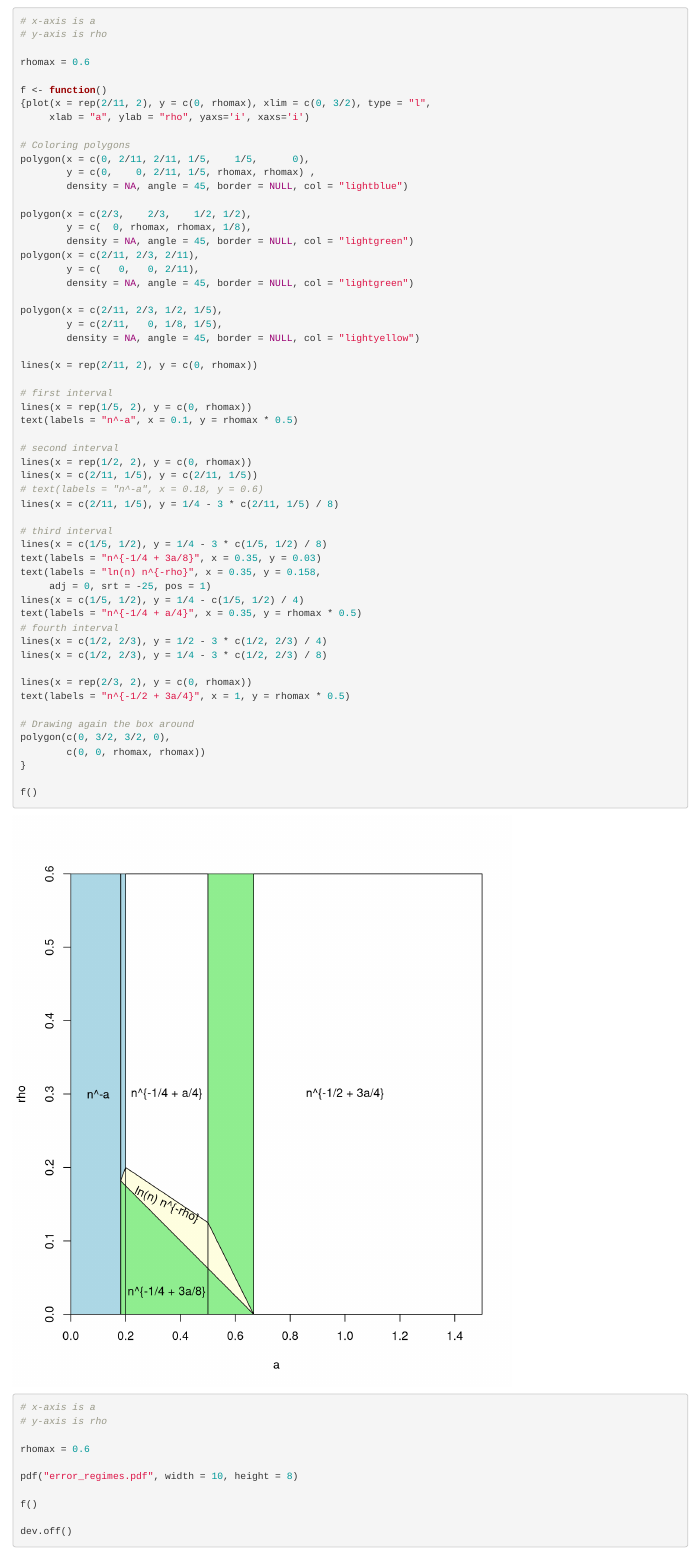
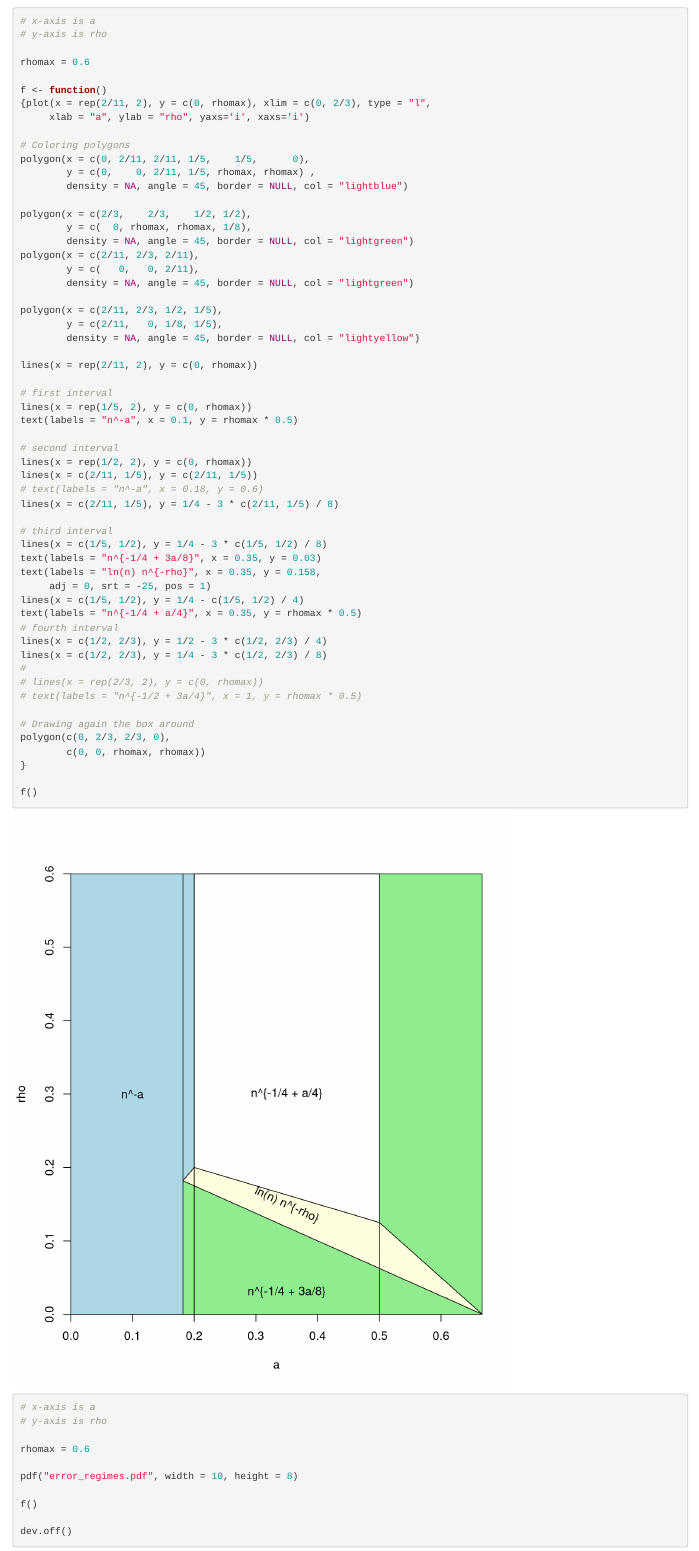
Before and after one commit to AlexisDerumigny/Reproducibility-NAVAE_CI_LinModels, an R Markdown document (Equivalent error term.Rmd): the page in a window 1100 px wide, from 950 px down. Rendered offline with R 4.5, knitr and Pandoc, with nearby package versions.

Commit message:
Change maximum value of `a` to 2/3
And remove the associated regime

```diff
--- a/Equivalent error term.Rmd
+++ b/Equivalent error term.Rmd
@@ -49,7 +49,7 @@ ggplot(df) +
 rhomax = 0.6
 
 f <- function()
-{plot(x = rep(2/11, 2), y = c(0, rhomax), xlim = c(0, 3/2), type = "l",
+{plot(x = rep(2/11, 2), y = c(0, rhomax), xlim = c(0, 2/3), type = "l",
      xlab = "a", ylab = "rho", yaxs='i', xaxs='i')
 
 # Coloring polygons
@@ -90,12 +90,12 @@ text(labels = "n^{-1/4 + a/4}", x = 0.35, y = rhomax * 0.5)
 # fourth interval
 lines(x = c(1/2, 2/3), y = 1/2 - 3 * c(1/2, 2/3) / 4)
 lines(x = c(1/2, 2/3), y = 1/4 - 3 * c(1/2, 2/3) / 8)
-
-lines(x = rep(2/3, 2), y = c(0, rhomax))
-text(labels = "n^{-1/2 + 3a/4}", x = 1, y = rhomax * 0.5)
+#
+# lines(x = rep(2/3, 2), y = c(0, rhomax))
+# text(labels = "n^{-1/2 + 3a/4}", x = 1, y = rhomax * 0.5)
 
 # Drawing again the box around
-polygon(c(0, 3/2, 3/2, 0),
+polygon(c(0, 2/3, 2/3, 0),
         c(0, 0, rhomax, rhomax))
 }
 
```
